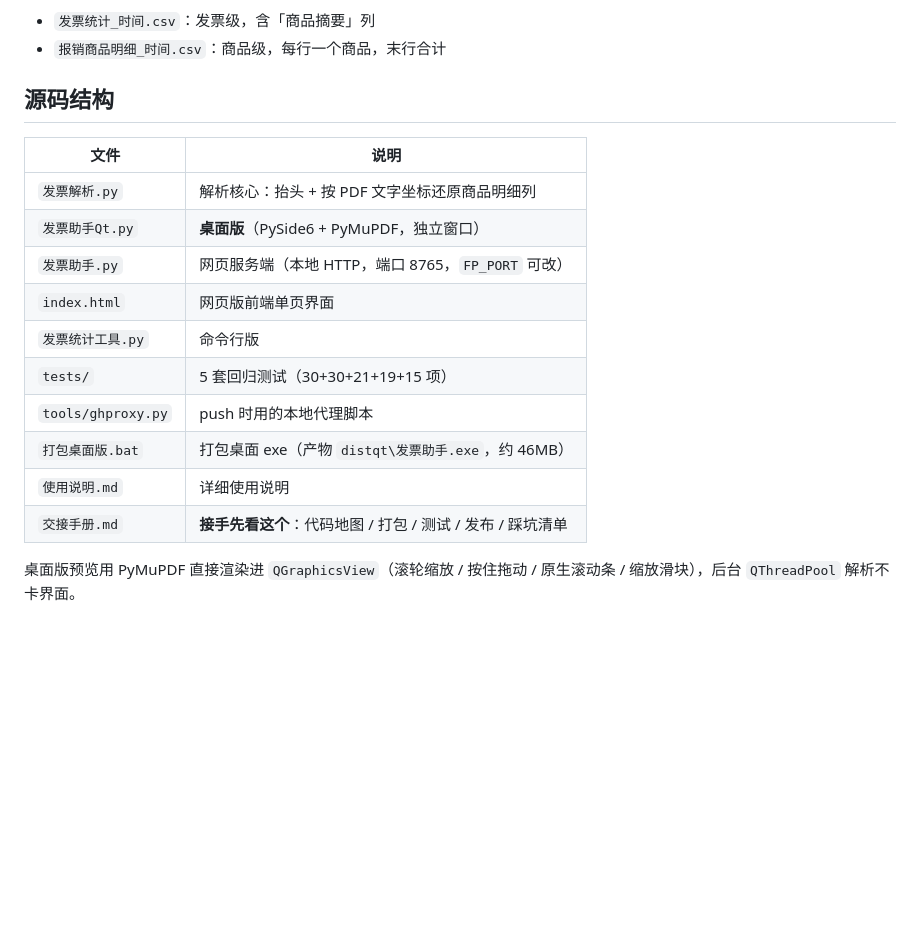
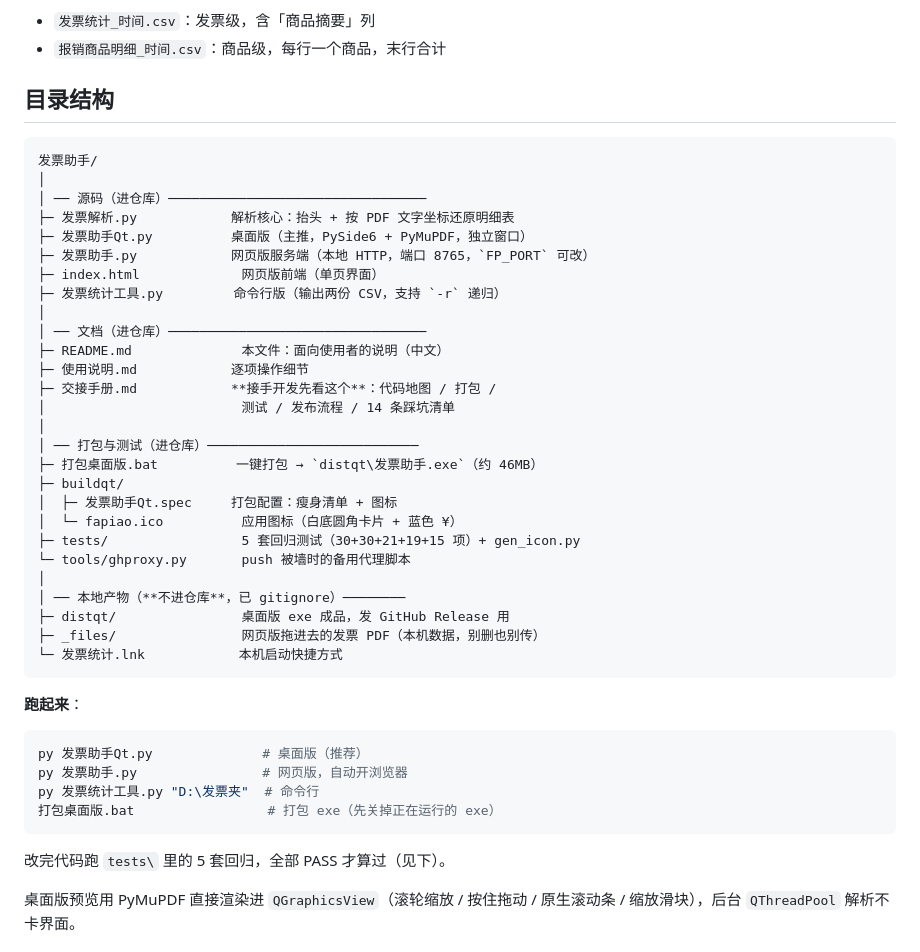
Before and after one commit to wangbq666/fapiao-helper, a Markdown page: README.md, the part around the change. GitHub-like rendering; blank space fills up the shorter version.

Commit message:
README: 用目录树整理文件结构（源码/文档/打包测试/本地产物），补跑起来的命令

````diff
--- a/README.md
+++ b/README.md
@@ -67,20 +67,48 @@ py 发票统计工具.py "D:\发票归档" -r :: 递归子文件夹
 - `发票统计_时间.csv`：发票级，含「商品摘要」列
 - `报销商品明细_时间.csv`：商品级，每行一个商品，末行合计
 
-## 源码结构
+## 目录结构
 
-| 文件 | 说明 |
-|------|------|
-| `发票解析.py` | 解析核心：抬头 + 按 PDF 文字坐标还原商品明细列 |
-| `发票助手Qt.py` | **桌面版**（PySide6 + PyMuPDF，独立窗口） |
-| `发票助手.py` | 网页服务端（本地 HTTP，端口 8765，`FP_PORT` 可改） |
-| `index.html` | 网页版前端单页界面 |
-| `发票统计工具.py` | 命令行版 |
-| `tests/` | 5 套回归测试（30+30+21+19+15 项） |
-| `tools/ghproxy.py` | push 时用的本地代理脚本 |
-| `打包桌面版.bat` | 打包桌面 exe（产物 `distqt\发票助手.exe`，约 46MB） |
-| `使用说明.md` | 详细使用说明 |
-| `交接手册.md` | **接手先看这个**：代码地图 / 打包 / 测试 / 发布 / 踩坑清单 |
+```
+发票助手/
+│
+│ ── 源码（进仓库）─────────────────────────────────
+├─ 发票解析.py            解析核心：抬头 + 按 PDF 文字坐标还原明细表
+├─ 发票助手Qt.py          桌面版（主推，PySide6 + PyMuPDF，独立窗口）
+├─ 发票助手.py            网页版服务端（本地 HTTP，端口 8765，`FP_PORT` 可改）
+├─ index.html             网页版前端（单页界面）
+├─ 发票统计工具.py         命令行版（输出两份 CSV，支持 `-r` 递归）
+│
+│ ── 文档（进仓库）─────────────────────────────────
+├─ README.md              本文件：面向使用者的说明（中文）
+├─ 使用说明.md            逐项操作细节
+├─ 交接手册.md            **接手开发先看这个**：代码地图 / 打包 /
+│                         测试 / 发布流程 / 14 条踩坑清单
+│
+│ ── 打包与测试（进仓库）───────────────────────────
+├─ 打包桌面版.bat          一键打包 → `distqt\发票助手.exe`（约 46MB）
+├─ buildqt/
+│  ├─ 发票助手Qt.spec     打包配置：瘦身清单 + 图标
+│  └─ fapiao.ico          应用图标（白底圆角卡片 + 蓝色 ¥）
+├─ tests/                 5 套回归测试（30+30+21+19+15 项）+ gen_icon.py
+└─ tools/ghproxy.py       push 被墙时的备用代理脚本
+│
+│ ── 本地产物（**不进仓库**，已 gitignore）────────
+├─ distqt/                桌面版 exe 成品，发 GitHub Release 用
+├─ _files/                网页版拖进去的发票 PDF（本机数据，别删也别传）
+└─ 发票统计.lnk            本机启动快捷方式
+```
+
+**跑起来**：
+
+```powershell
+py 发票助手Qt.py              # 桌面版（推荐）
+py 发票助手.py                # 网页版，自动开浏览器
+py 发票统计工具.py "D:\发票夹"  # 命令行
+打包桌面版.bat                 # 打包 exe（先关掉正在运行的 exe）
+```
+
+改完代码跑 `tests\` 里的 5 套回归，全部 PASS 才算过（见下）。
 
 桌面版预览用 PyMuPDF 直接渲染进 `QGraphicsView`（滚轮缩放 / 按住拖动 /
 原生滚动条 / 缩放滑块），后台 `QThreadPool` 解析不卡界面。
````
